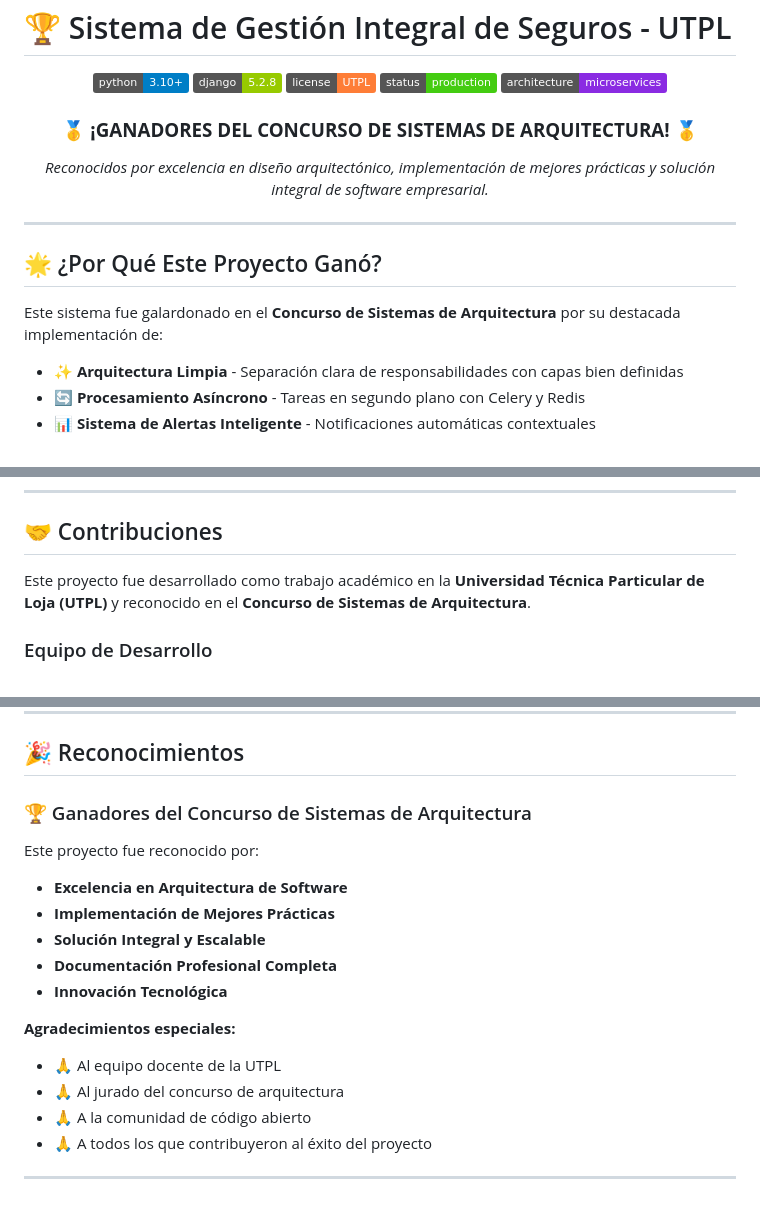
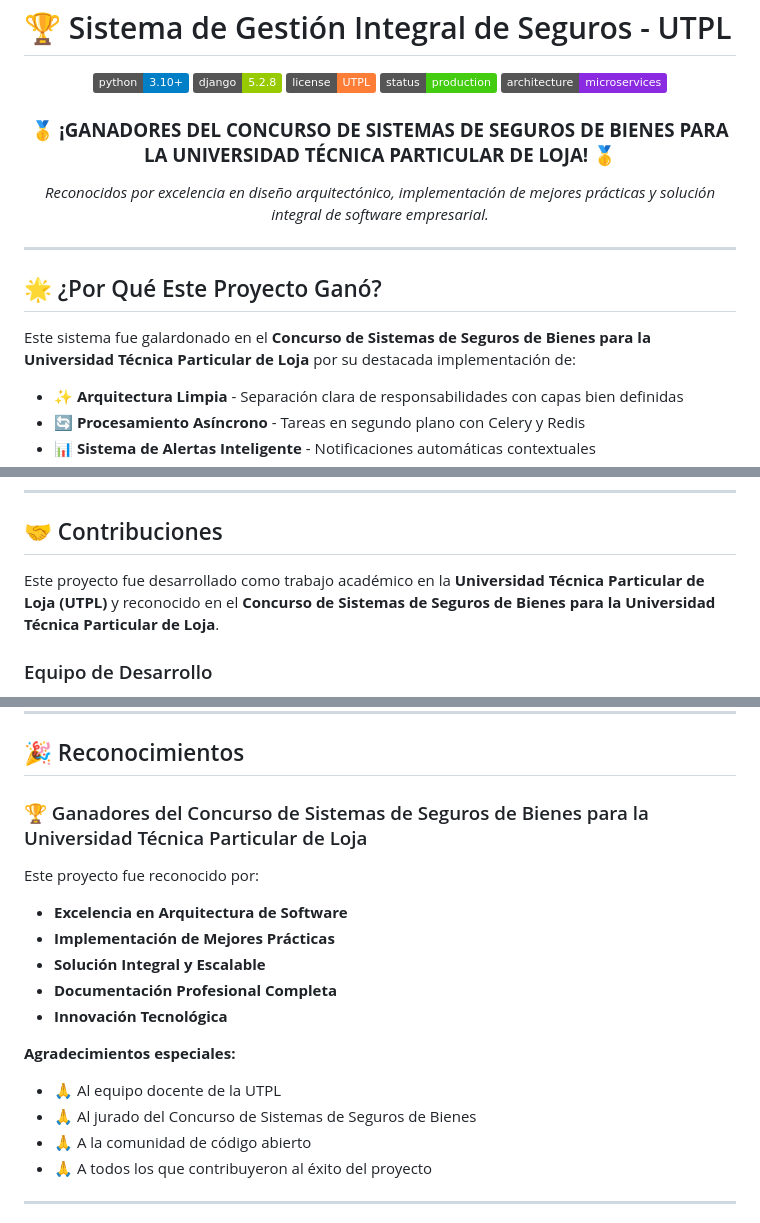
Before and after one commit to reeenatamc/seguros-arqsoft, a Markdown page: README.md, 3 parts joined by grey strips. Rendered like a GitHub page; badges without logos.

Commit message:
Update competition name to Concurso de Sistemas de Seguros de Bienes para la UTPL
Co-authored-by: reeenatamc <116390061+reeenatamc@users.noreply.github.com>

```diff
--- a/README.md
+++ b/README.md
@@ -8,7 +8,7 @@
 ![Status](https://img.shields.io/badge/status-production-brightgreen.svg)
 ![Architecture](https://img.shields.io/badge/architecture-microservices-blueviolet.svg)
 
-### 🥇 **¡GANADORES DEL CONCURSO DE SISTEMAS DE ARQUITECTURA!** 🥇
+### 🥇 **¡GANADORES DEL CONCURSO DE SISTEMAS DE SEGUROS DE BIENES PARA LA UNIVERSIDAD TÉCNICA PARTICULAR DE LOJA!** 🥇
 
 *Reconocidos por excelencia en diseño arquitectónico, implementación de mejores prácticas y solución integral de software empresarial.*
 
@@ -18,7 +18,7 @@
 
 ## 🌟 ¿Por Qué Este Proyecto Ganó?
 
-Este sistema fue galardonado en el **Concurso de Sistemas de Arquitectura** por su destacada implementación de:
+Este sistema fue galardonado en el **Concurso de Sistemas de Seguros de Bienes para la Universidad Técnica Particular de Loja** por su destacada implementación de:
 
 - ✨ **Arquitectura Limpia** - Separación clara de responsabilidades con capas bien definidas
 - 🔄 **Procesamiento Asíncrono** - Tareas en segundo plano con Celery y Redis
@@ -608,7 +608,7 @@ python manage.py migrate
 
 ## 🤝 Contribuciones
 
-Este proyecto fue desarrollado como trabajo académico en la **Universidad Técnica Particular de Loja (UTPL)** y reconocido en el **Concurso de Sistemas de Arquitectura**.
+Este proyecto fue desarrollado como trabajo académico en la **Universidad Técnica Particular de Loja (UTPL)** y reconocido en el **Concurso de Sistemas de Seguros de Bienes para la Universidad Técnica Particular de Loja**.
 
 ### Equipo de Desarrollo
 
@@ -644,7 +644,7 @@ Este proyecto es propiedad intelectual de la UTPL y fue desarrollado con fines a
 
 ## 🎉 Reconocimientos
 
-### 🏆 Ganadores del Concurso de Sistemas de Arquitectura
+### 🏆 Ganadores del Concurso de Sistemas de Seguros de Bienes para la Universidad Técnica Particular de Loja
 
 Este proyecto fue reconocido por:
 - **Excelencia en Arquitectura de Software**
@@ -655,7 +655,7 @@ Este proyecto fue reconocido por:
 
 **Agradecimientos especiales:**
 - 🙏 Al equipo docente de la UTPL
-- 🙏 Al jurado del concurso de arquitectura
+- 🙏 Al jurado del Concurso de Sistemas de Seguros de Bienes
 - 🙏 A la comunidad de código abierto
 - 🙏 A todos los que contribuyeron al éxito del proyecto
 
```
